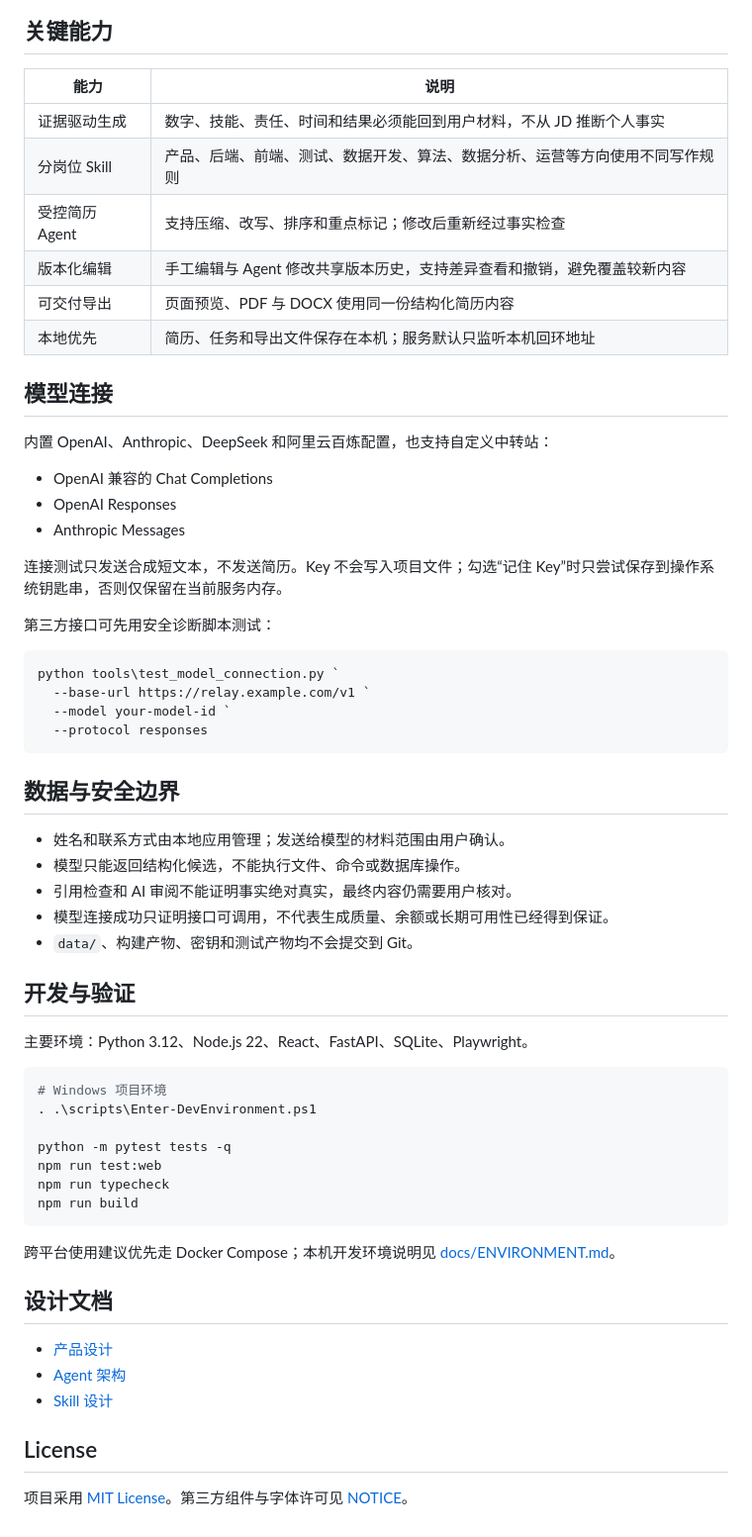
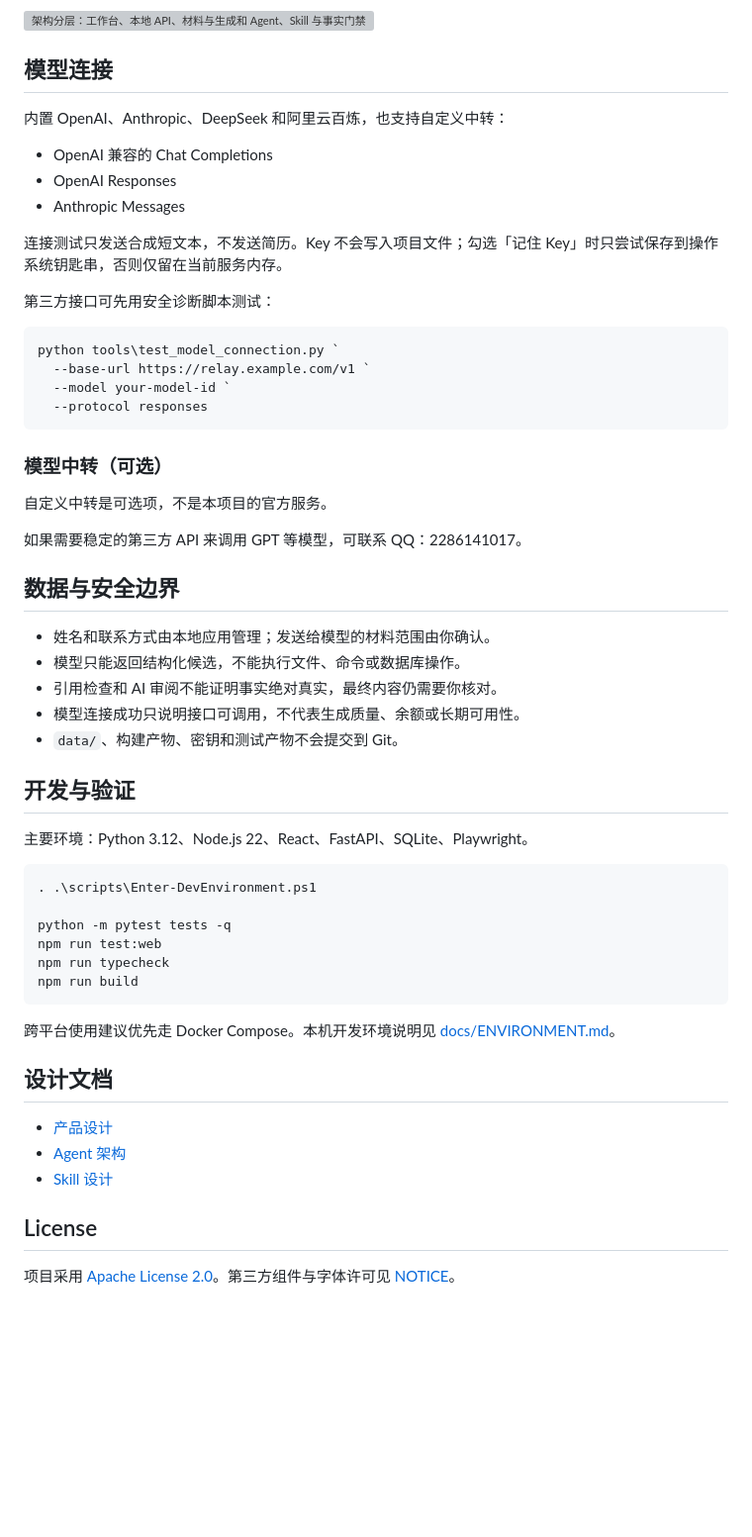
Before and after one commit to Dylanqxh/Match-Trajectory, a Markdown page: README.md, the part around one of its changes. Shown at 99% size. Rendered like a GitHub page; blank space fills up the shorter version; grey boxes are pictures that could not be loaded.

````diff
--- a/README.md
+++ b/README.md
@@ -94,26 +105,17 @@ flowchart TB
     DATA --> EXPORT
 ```
 
-## 关键能力
-
-| 能力 | 说明 |
-| --- | --- |
-| 证据驱动生成 | 数字、技能、责任、时间和结果必须能回到用户材料，不从 JD 推断个人事实 |
-| 分岗位 Skill | 产品、后端、前端、测试、数据开发、算法、数据分析、运营等方向使用不同写作规则 |
-| 受控简历 Agent | 支持压缩、改写、排序和重点标记；修改后重新经过事实检查 |
-| 版本化编辑 | 手工编辑与 Agent 修改共享版本历史，支持差异查看和撤销，避免覆盖较新内容 |
-| 可交付导出 | 页面预览、PDF 与 DOCX 使用同一份结构化简历内容 |
-| 本地优先 | 简历、任务和导出文件保存在本机；服务默认只监听本机回环地址 |
+![架构分层：工作台、本地 API、材料与生成和 Agent、Skill 与事实门禁、模型、SQLite 与导出](docs/images/architecture.svg)
 
 ## 模型连接
 
-内置 OpenAI、Anthropic、DeepSeek 和阿里云百炼配置，也支持自定义中转站：
+内置 OpenAI、Anthropic、DeepSeek 和阿里云百炼，也支持自定义中转：
 
 - OpenAI 兼容的 Chat Completions
 - OpenAI Responses
 - Anthropic Messages
 
-连接测试只发送合成短文本，不发送简历。Key 不会写入项目文件；勾选“记住 Key”时只尝试保存到操作系统钥匙串，否则仅保留在当前服务内存。
+连接测试只发送合成短文本，不发送简历。Key 不会写入项目文件；勾选「记住 Key」时只尝试保存到操作系统钥匙串，否则仅留在当前服务内存。
 
 第三方接口可先用安全诊断脚本测试：
 
@@ -124,20 +126,25 @@ python tools\test_model_connection.py `
   --protocol responses
 ```
 
+### 模型中转（可选）
+
+自定义中转是可选项，不是本项目的官方服务。
+
+如果需要稳定的第三方 API 来调用 GPT 等模型，可联系 QQ：2286141017。
+
 ## 数据与安全边界
 
-- 姓名和联系方式由本地应用管理；发送给模型的材料范围由用户确认。
+- 姓名和联系方式由本地应用管理；发送给模型的材料范围由你确认。
 - 模型只能返回结构化候选，不能执行文件、命令或数据库操作。
-- 引用检查和 AI 审阅不能证明事实绝对真实，最终内容仍需要用户核对。
-- 模型连接成功只证明接口可调用，不代表生成质量、余额或长期可用性已经得到保证。
-- `data/`、构建产物、密钥和测试产物均不会提交到 Git。
+- 引用检查和 AI 审阅不能证明事实绝对真实，最终内容仍需要你核对。
+- 模型连接成功只说明接口可调用，不代表生成质量、余额或长期可用性。
+- `data/`、构建产物、密钥和测试产物不会提交到 Git。
 
 ## 开发与验证
 
 主要环境：Python 3.12、Node.js 22、React、FastAPI、SQLite、Playwright。
 
 ```powershell
-# Windows 项目环境
 . .\scripts\Enter-DevEnvironment.ps1
 
 python -m pytest tests -q
@@ -146,7 +153,7 @@ npm run typecheck
 npm run build
 ```
 
-跨平台使用建议优先走 Docker Compose；本机开发环境说明见 [docs/ENVIRONMENT.md](docs/ENVIRONMENT.md)。
+跨平台使用建议优先走 Docker Compose。本机开发环境说明见 [docs/ENVIRONMENT.md](docs/ENVIRONMENT.md)。
 
 ## 设计文档
 
@@ -156,4 +163,4 @@ npm run build
 
 ## License
 
-项目采用 [MIT License](LICENSE)。第三方组件与字体许可见 [NOTICE](NOTICE)。
+项目采用 [Apache License 2.0](LICENSE)。第三方组件与字体许可见 [NOTICE](NOTICE)。
````
Also changed, not shown: other parts of README.md (+33 -22 lines), docs/images/hero.png (added), 10 other files.
